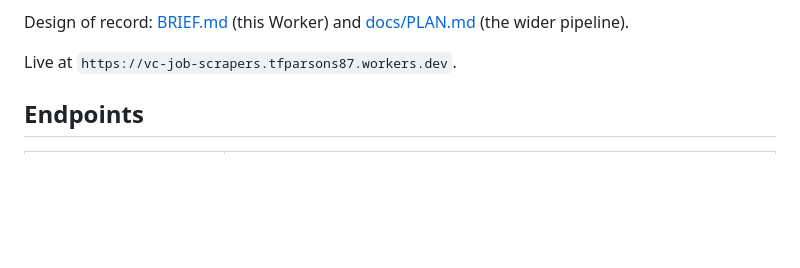
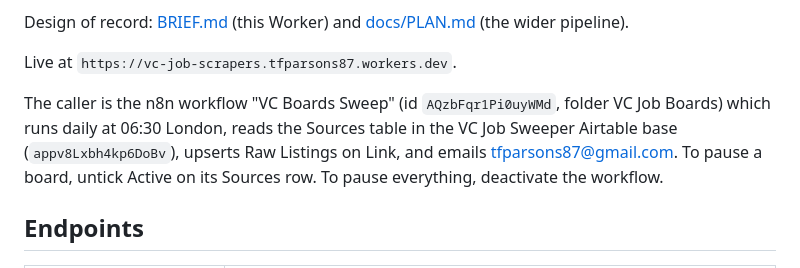
Before and after one commit to tfparsons/vc-job-scrapers, a Markdown page: README.md, the part around the change. GitHub-like rendering; blank space fills up the shorter version.

Commit message:
README: point at the VC Boards Sweep n8n workflow and Airtable base
Co-Authored-By: Claude Fable 5.1 <noreply@anthropic.com>

```diff
--- a/README.md
+++ b/README.md
@@ -12,6 +12,12 @@ Design of record: [BRIEF.md](BRIEF.md) (this Worker) and [docs/PLAN.md](docs/PLA
 (the wider pipeline).
 
 Live at `https://vc-job-scrapers.tfparsons87.workers.dev`.
+
+The caller is the n8n workflow "VC Boards Sweep" (id `AQzbFqr1Pi0uyWMd`, folder
+VC Job Boards) which runs daily at 06:30 London, reads the Sources table in the
+VC Job Sweeper Airtable base (`appv8Lxbh4kp6DoBv`), upserts Raw Listings on
+Link, and emails tfparsons87@gmail.com. To pause a board, untick Active on its
+Sources row. To pause everything, deactivate the workflow.
 
 ## Endpoints
 
```
